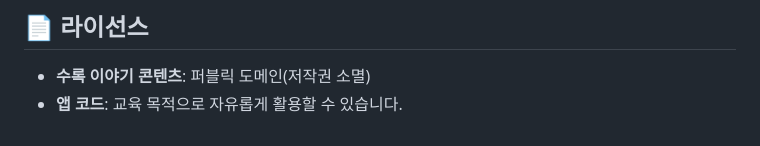
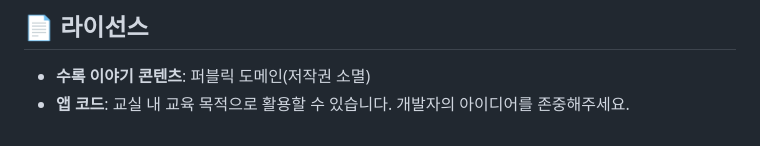
Before and after one commit to chichiboo123/talebuffet, a Markdown page: README.md, the part around the change. GitHub-like rendering.

Commit message:
Revise app code usage terms in README
Updated license information for app code usage.

```diff
--- a/README.md
+++ b/README.md
@@ -68,4 +68,4 @@
 ## 📄 라이선스
 
 - **수록 이야기 콘텐츠**: 퍼블릭 도메인(저작권 소멸)
-- **앱 코드**: 교육 목적으로 자유롭게 활용할 수 있습니다.
+- **앱 코드**: 교실 내 교육 목적으로 활용할 수 있습니다. 개발자의 아이디어를 존중해주세요.
```
